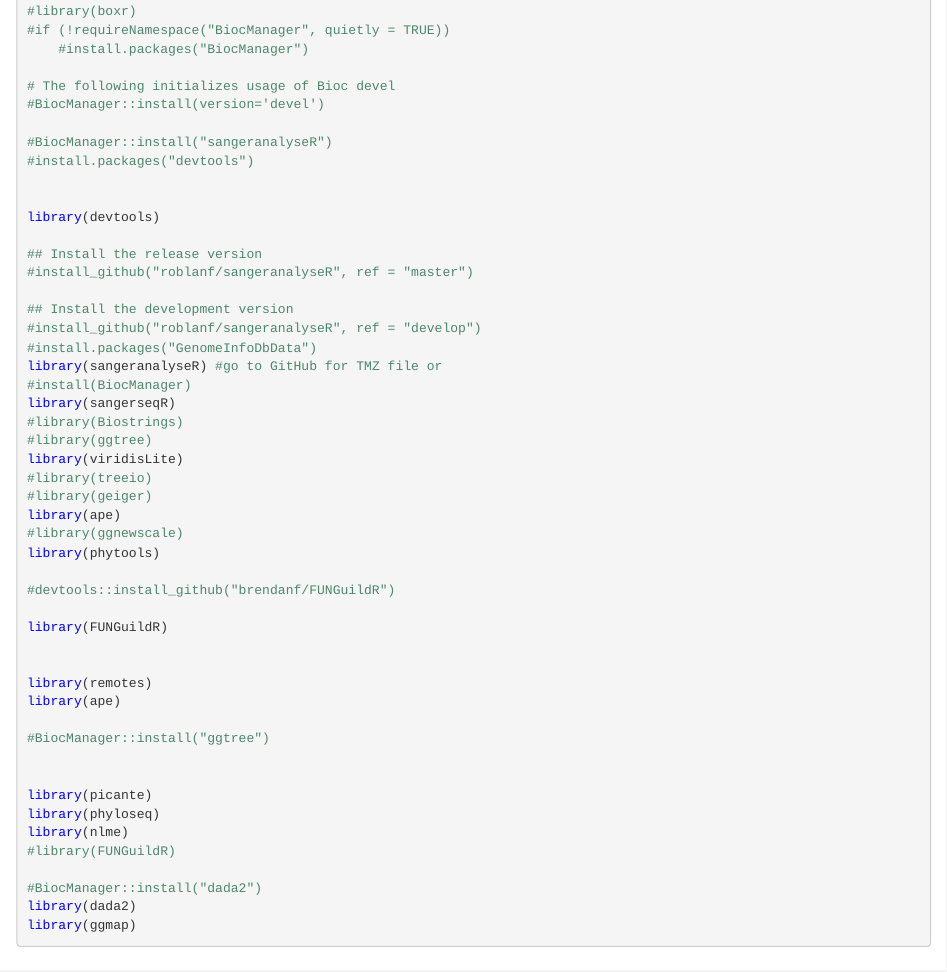
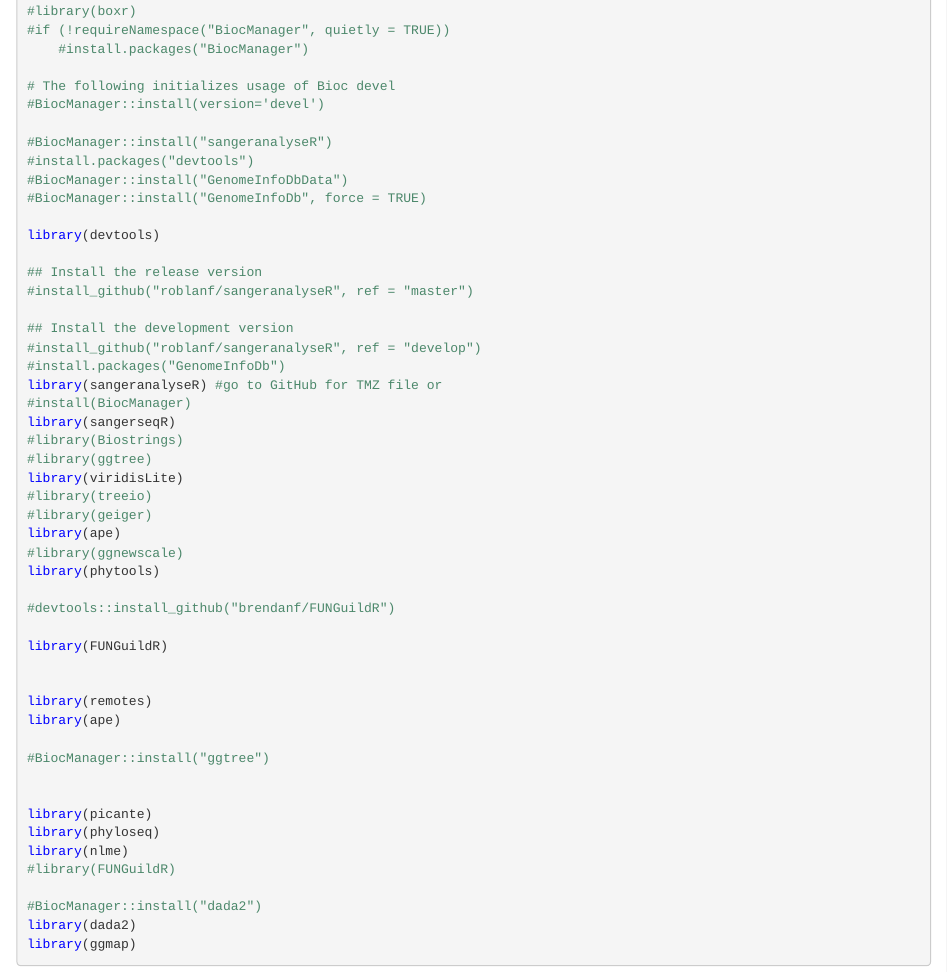
Before and after one commit to klange2/GeumCultureProject, an R Markdown document (GeumCultureProject.Rmd): the page in a window 1100 px wide, from 460 px down. The pictures show the output file GeumCultureProject.nb.html that the author committed with the source, opened offline.

Commit message:
libraries

```diff
--- a/GeumCultureProject.Rmd
+++ b/GeumCultureProject.Rmd
@@ -34,7 +34,7 @@ library(forcats)
 #BiocManager::install("sangeranalyseR")
 #install.packages("devtools")
 #BiocManager::install("GenomeInfoDbData")
-BiocManager::install("GenomeInfoDb")
+#BiocManager::install("GenomeInfoDb", force = TRUE)
 
 library(devtools)
 
@@ -43,7 +43,7 @@ library(devtools)
 
 ## Install the development version
 #install_github("roblanf/sangeranalyseR", ref = "develop")
-#install.packages("GenomeInfoDbData")
+#install.packages("GenomeInfoDb")
 library(sangeranalyseR) #go to GitHub for TMZ file or
 #install(BiocManager)
 library(sangerseqR)
```
Also changed, not shown: GeumCultureProject.nb.html, GeumCultureProject.Rmd (1 more changed lines).
